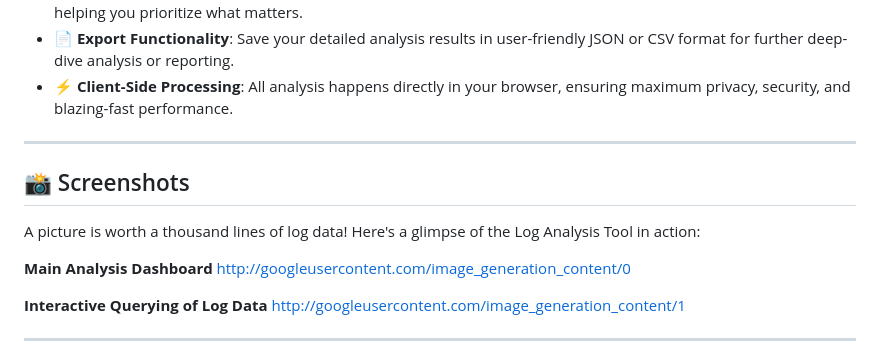
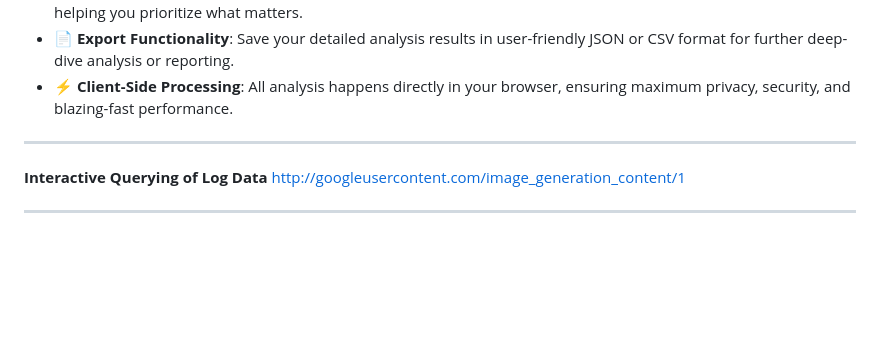
Before and after one commit to Jaytech9/Logalyzer, a Markdown page: README.md, the part around the change. Drawn GitHub-style; blank space fills up the shorter version.

```diff
--- a/README.md
+++ b/README.md
@@ -58,14 +58,6 @@ It is perfect for:
 * ⚡ **Client-Side Processing**: All analysis happens directly in your browser, ensuring maximum privacy, security, and blazing-fast performance.
 
 ---
-
-## 📸 Screenshots
-
-A picture is worth a thousand lines of log data! Here's a glimpse of the Log Analysis Tool in action:
-
-**Main Analysis Dashboard**
-http://googleusercontent.com/image_generation_content/0
-
 
 
 **Interactive Querying of Log Data**
```
